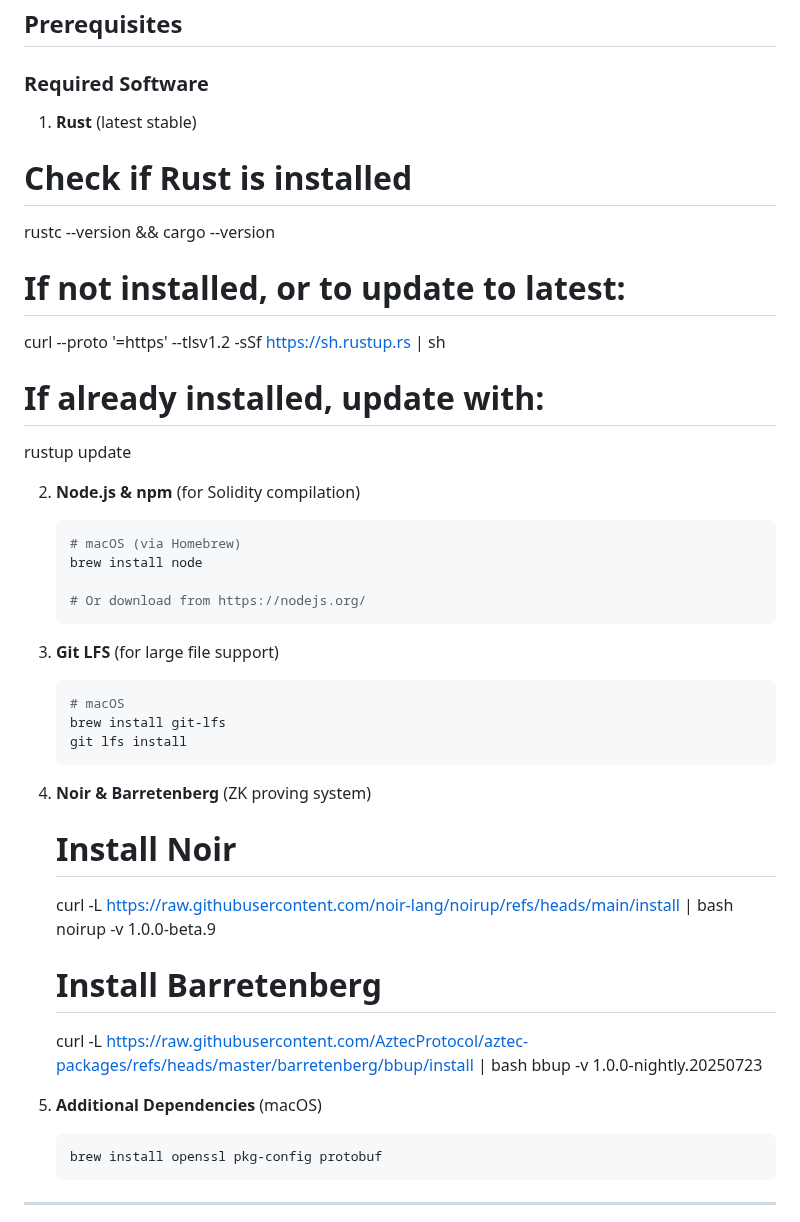
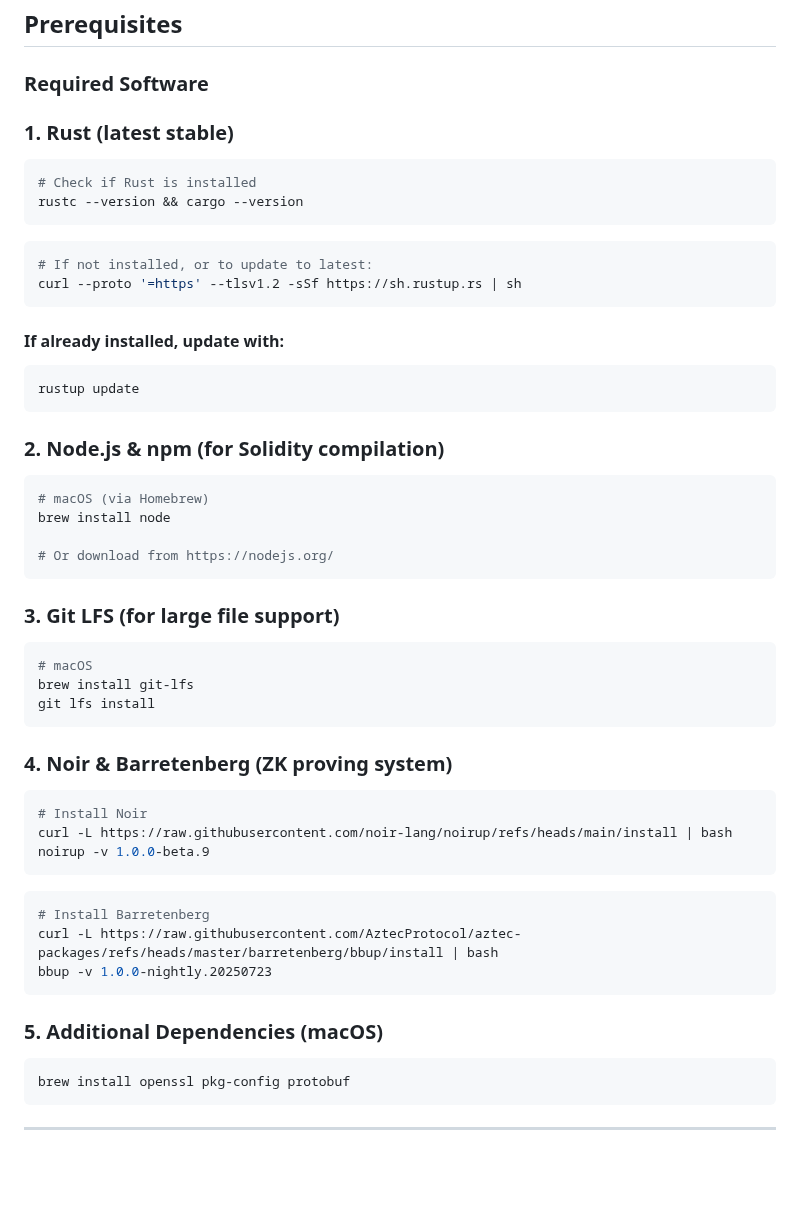
Before and after one commit to zerosats/zerosats, a Markdown page: GettingStarted.md, the part around the change. GitHub-like rendering; blank space fills up the shorter version.

Commit message:
formatting for gettingstarted

````diff
--- a/GettingStarted.md
+++ b/GettingStarted.md
@@ -6,18 +6,24 @@ A step-by-step guide to building and using the Ciphera private payments CLI wall
 
 ### Required Software
 
-1.  **Rust** (latest stable)
+### 1.  **Rust** (latest stable)
 
+   ```bash
    # Check if Rust is installed
    rustc --version && cargo --version
+   ```
 
+   ```bash
    # If not installed, or to update to latest:
    curl --proto '=https' --tlsv1.2 -sSf https://sh.rustup.rs | sh
+   ```
 
-   # If already installed, update with:
+   #### If already installed, update with:
+   ```bash
    rustup update
+   ```
 
-2. **Node.js & npm** (for Solidity compilation)
+### 2. **Node.js & npm** (for Solidity compilation)
    ```bash
    # macOS (via Homebrew)
    brew install node
@@ -25,23 +31,27 @@ A step-by-step guide to building and using the Ciphera private payments CLI wall
    # Or download from https://nodejs.org/
    ```
 
-3. **Git LFS** (for large file support)
+### 3. **Git LFS** (for large file support)
    ```bash
    # macOS
    brew install git-lfs
    git lfs install
    ```
 
-4. **Noir & Barretenberg** (ZK proving system)
+### 4. **Noir & Barretenberg** (ZK proving system)
+   ```bash
    # Install Noir
    curl -L https://raw.githubusercontent.com/noir-lang/noirup/refs/heads/main/install | bash
    noirup -v 1.0.0-beta.9
+   ```
 
+   ```bash
    # Install Barretenberg
    curl -L https://raw.githubusercontent.com/AztecProtocol/aztec-packages/refs/heads/master/barretenberg/bbup/install | bash
    bbup -v 1.0.0-nightly.20250723
+   ```
 
-5. **Additional Dependencies** (macOS)
+### 5. **Additional Dependencies** (macOS)
    ```bash
    brew install openssl pkg-config protobuf
    ```
````
